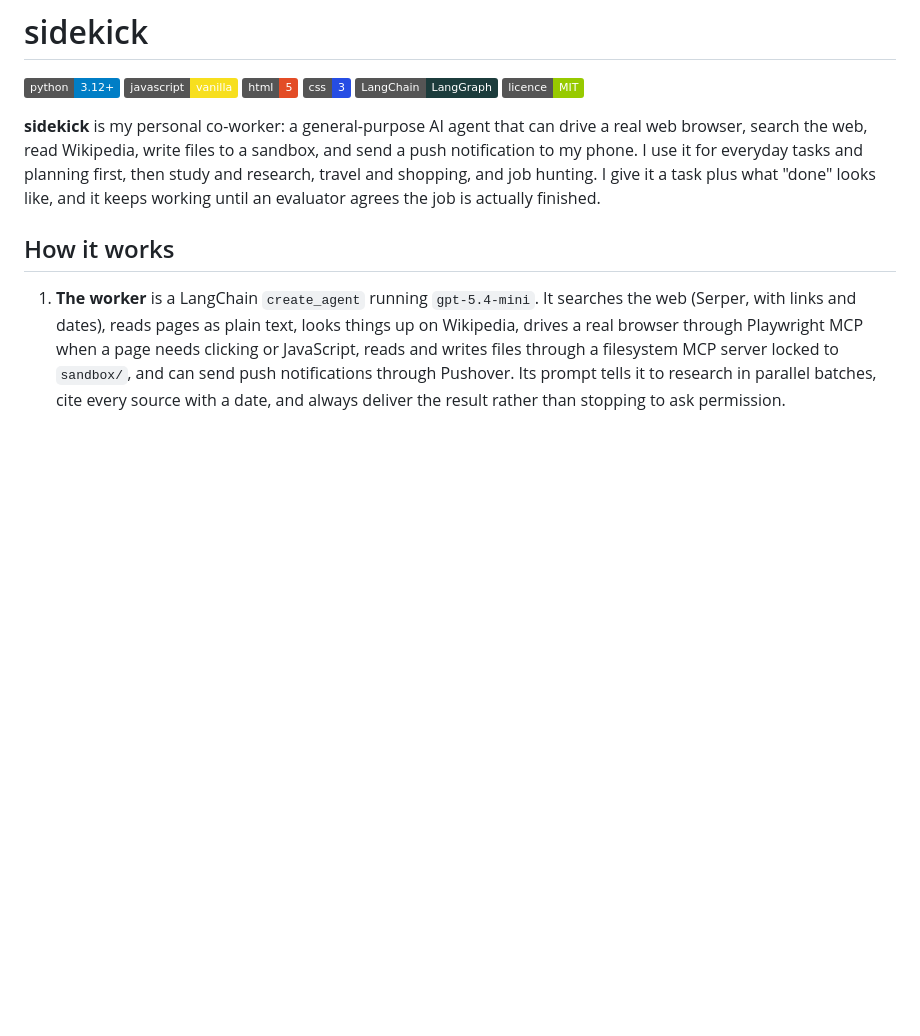
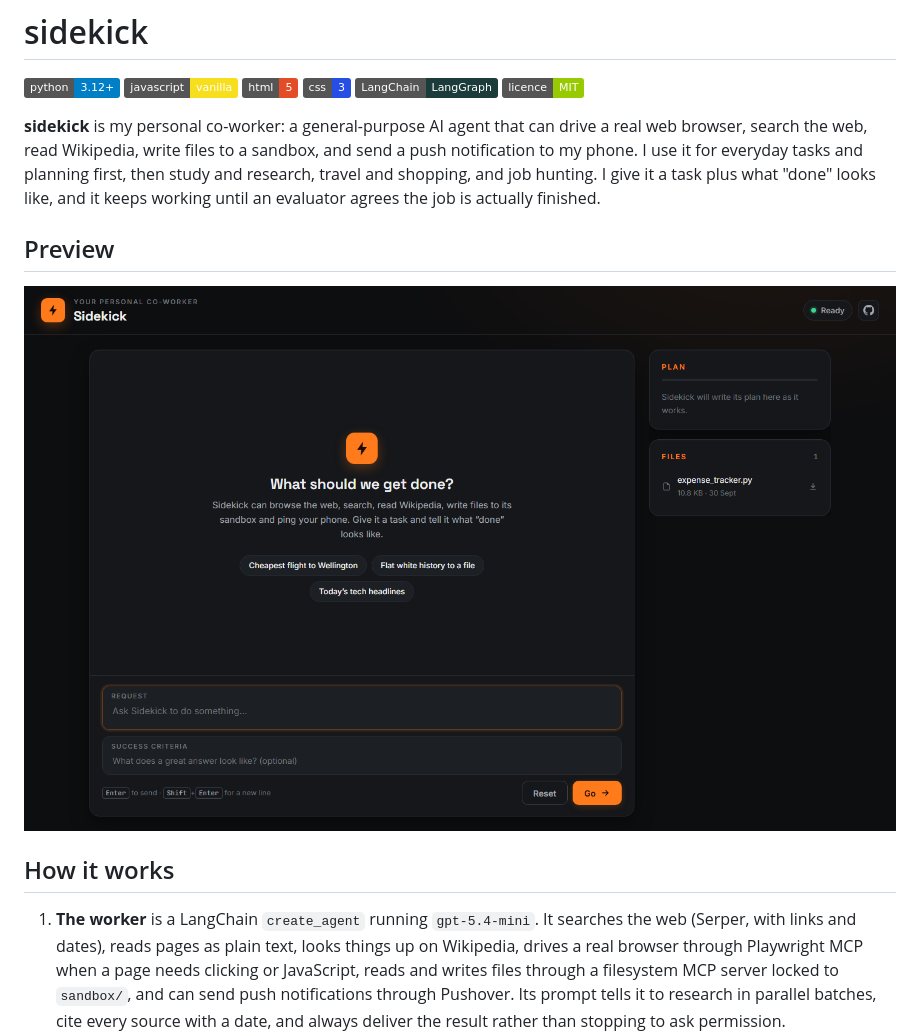
Before and after one commit to havl-code/sidekick, a Markdown page: README.md, the part around the change. GitHub-like rendering; pictures changed too: docs/screenshot.png (added); badges without logos; blank space fills up the shorter version.

Commit message:
Add screenshot to README

```diff
--- a/README.md
+++ b/README.md
@@ -8,6 +8,10 @@
 [![Licence](https://img.shields.io/badge/licence-MIT-green)](LICENSE)
 
 **sidekick** is my personal co-worker: a general-purpose AI agent that can drive a real web browser, search the web, read Wikipedia, write files to a sandbox, and send a push notification to my phone. I use it for everyday tasks and planning first, then study and research, travel and shopping, and job hunting. I give it a task plus what "done" looks like, and it keeps working until an evaluator agrees the job is actually finished.
+
+## Preview
+
+![sidekick screenshot](docs/screenshot.png)
 
 ## How it works
 
```
